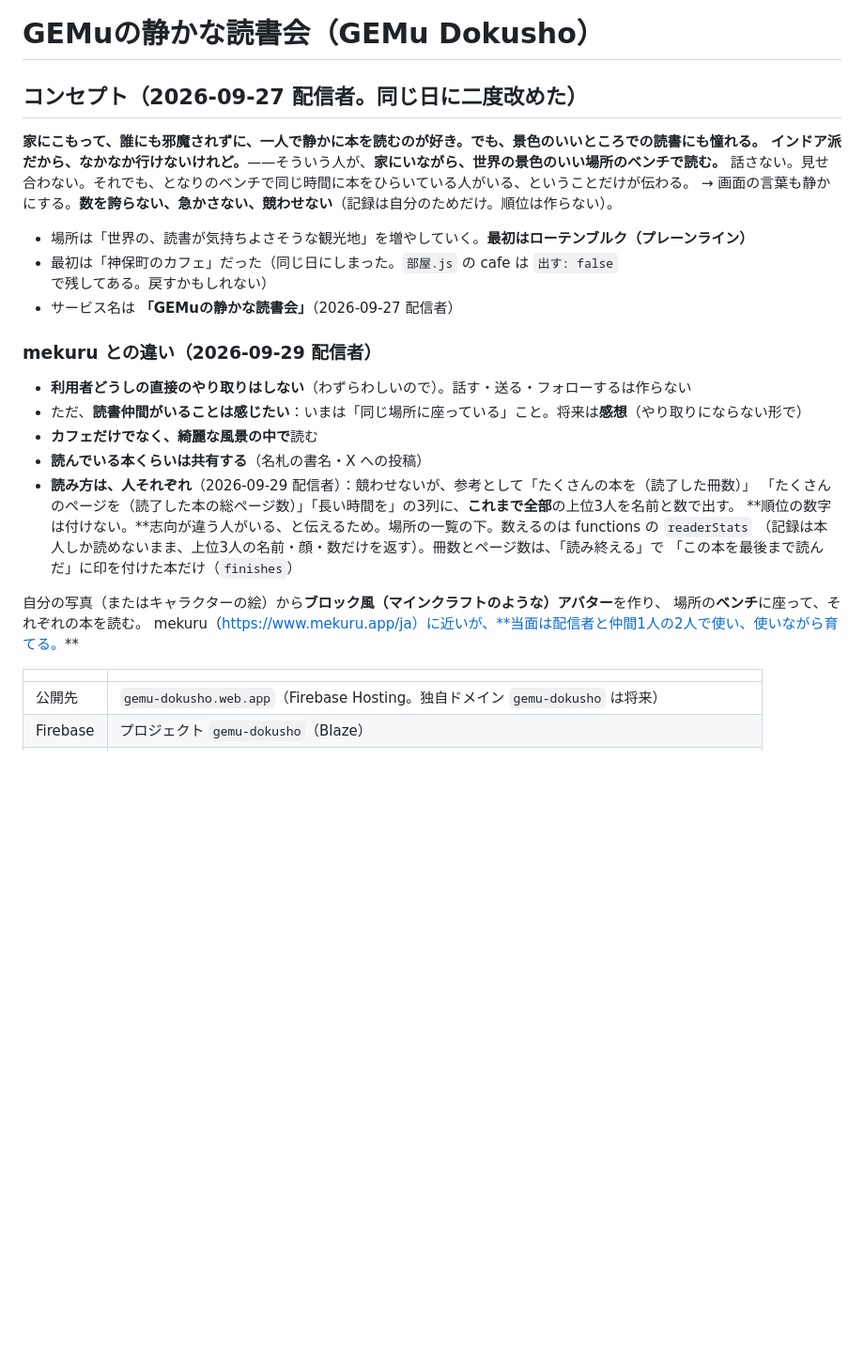
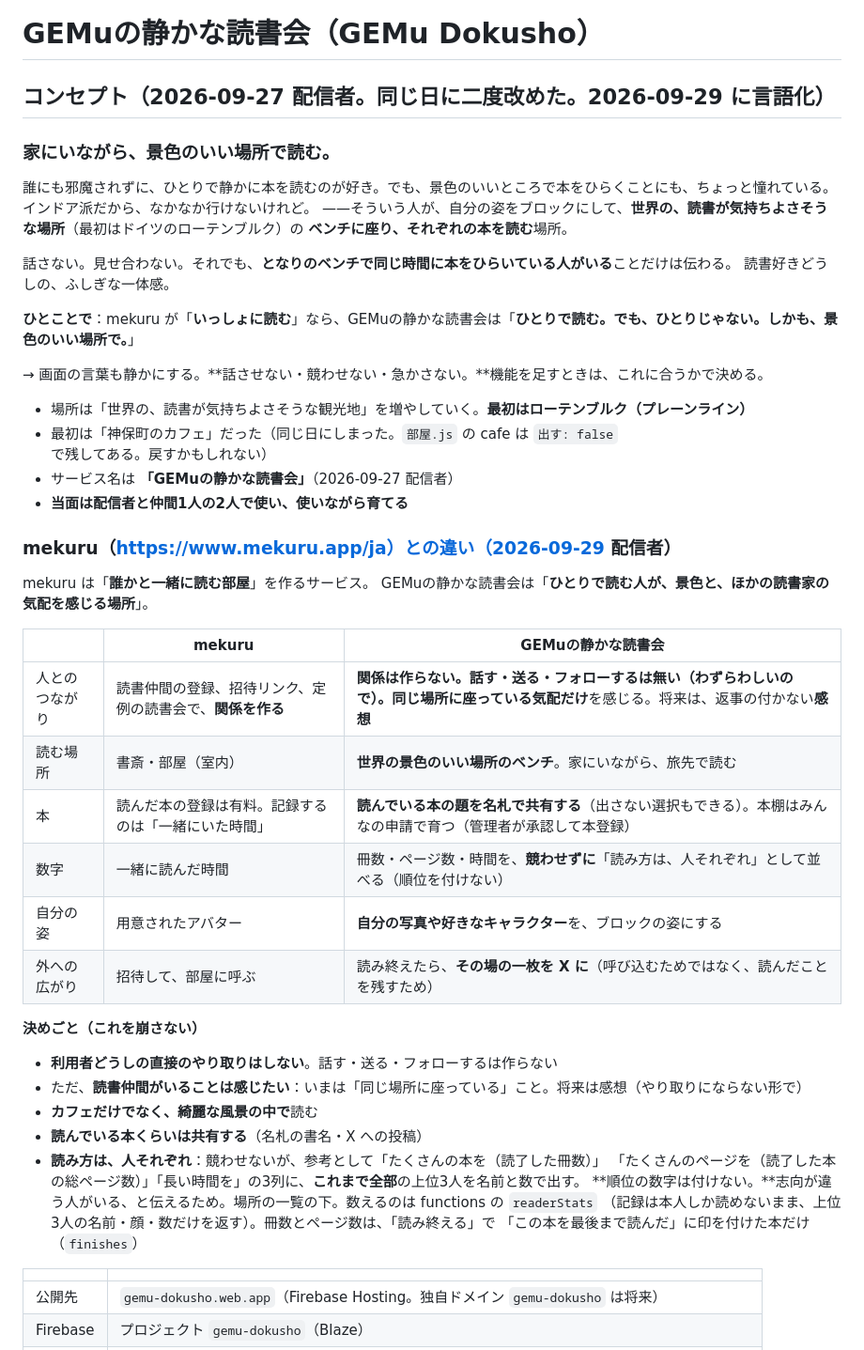
Before and after one commit to ucsd67001/Gemu_Dokusho, a Markdown page: README.md, the part around the change. Shown at 94% size. Drawn GitHub-style; blank space fills up the shorter version.

Commit message:
README：コンセプトを言語化し、mekuru との違いを表で書き足す
Co-Authored-By: Claude Opus 5.5 <noreply@anthropic.com>

```diff
--- a/README.md
+++ b/README.md
@@ -1,30 +1,50 @@
 # GEMuの静かな読書会（GEMu Dokusho）
 
-## コンセプト（2026-09-27 配信者。同じ日に二度改めた）
+## コンセプト（2026-09-27 配信者。同じ日に二度改めた。2026-09-29 に言語化）
 
-**家にこもって、誰にも邪魔されずに、一人で静かに本を読むのが好き。でも、景色のいいところでの読書にも憧れる。
-インドア派だから、なかなか行けないけれど。**——そういう人が、**家にいながら、世界の景色のいい場所のベンチで読む。**
-話さない。見せ合わない。それでも、となりのベンチで同じ時間に本をひらいている人がいる、ということだけが伝わる。
-→ 画面の言葉も静かにする。**数を誇らない、急かさない、競わせない**（記録は自分のためだけ。順位は作らない）。
+### 家にいながら、景色のいい場所で読む。
+
+誰にも邪魔されずに、ひとりで静かに本を読むのが好き。でも、景色のいいところで本をひらくことにも、ちょっと憧れている。
+インドア派だから、なかなか行けないけれど。
+——そういう人が、自分の姿をブロックにして、**世界の、読書が気持ちよさそうな場所**（最初はドイツのローテンブルク）の
+**ベンチに座り、それぞれの本を読む**場所。
+
+話さない。見せ合わない。それでも、**となりのベンチで同じ時間に本をひらいている人がいる**ことだけは伝わる。
+読書好きどうしの、ふしぎな一体感。
+
+**ひとことで**：mekuru が「**いっしょに読む**」なら、GEMuの静かな読書会は「**ひとりで読む。でも、ひとりじゃない。しかも、景色のいい場所で。**」
+
+→ 画面の言葉も静かにする。**話させない・競わせない・急かさない。**機能を足すときは、これに合うかで決める。
 
 - 場所は「世界の、読書が気持ちよさそうな観光地」を増やしていく。**最初はローテンブルク（プレーンライン）**
 - 最初は「神保町のカフェ」だった（同じ日にしまった。`部屋.js` の cafe は `出す: false` で残してある。戻すかもしれない）
 - サービス名は **「GEMuの静かな読書会」**（2026-09-27 配信者）
+- **当面は配信者と仲間1人の2人で使い、使いながら育てる**
 
-### mekuru との違い（2026-09-29 配信者）
-- **利用者どうしの直接のやり取りはしない**（わずらわしいので）。話す・送る・フォローするは作らない
-- ただ、**読書仲間がいることは感じたい**：いまは「同じ場所に座っている」こと。将来は**感想**（やり取りにならない形で）
+### mekuru（https://www.mekuru.app/ja）との違い（2026-09-29 配信者）
+
+mekuru は「**誰かと一緒に読む部屋**」を作るサービス。
+GEMuの静かな読書会は「**ひとりで読む人が、景色と、ほかの読書家の気配を感じる場所**」。
+
+| | mekuru | GEMuの静かな読書会 |
+|---|---|---|
+| 人とのつながり | 読書仲間の登録、招待リンク、定例の読書会で、**関係を作る** | **関係は作らない。**話す・送る・フォローするは無い（わずらわしいので）。同じ場所に座っている**気配だけ**を感じる。将来は、返事の付かない**感想** |
+| 読む場所 | 書斎・部屋（室内） | **世界の景色のいい場所のベンチ**。家にいながら、旅先で読む |
+| 本 | 読んだ本の登録は有料。記録するのは「一緒にいた時間」 | **読んでいる本の題を名札で共有する**（出さない選択もできる）。本棚はみんなの申請で育つ（管理者が承認して本登録） |
+| 数字 | 一緒に読んだ時間 | 冊数・ページ数・時間を、**競わせずに**「読み方は、人それぞれ」として並べる（順位を付けない） |
+| 自分の姿 | 用意されたアバター | **自分の写真や好きなキャラクター**を、ブロックの姿にする |
+| 外への広がり | 招待して、部屋に呼ぶ | 読み終えたら、**その場の一枚を X に**（呼び込むためではなく、読んだことを残すため） |
+
+**決めごと（これを崩さない）**
+- **利用者どうしの直接のやり取りはしない**。話す・送る・フォローするは作らない
+- ただ、**読書仲間がいることは感じたい**：いまは「同じ場所に座っている」こと。将来は感想（やり取りにならない形で）
 - **カフェだけでなく、綺麗な風景の中で**読む
 - **読んでいる本くらいは共有する**（名札の書名・X への投稿）
-- **読み方は、人それぞれ**（2026-09-29 配信者）：競わせないが、参考として「たくさんの本を（読了した冊数）」
+- **読み方は、人それぞれ**：競わせないが、参考として「たくさんの本を（読了した冊数）」
   「たくさんのページを（読了した本の総ページ数）」「長い時間を」の3列に、**これまで全部**の上位3人を名前と数で出す。
   **順位の数字は付けない。**志向が違う人がいる、と伝えるため。場所の一覧の下。数えるのは functions の `readerStats`
   （記録は本人しか読めないまま、上位3人の名前・顔・数だけを返す）。冊数とページ数は、「読み終える」で
   「この本を最後まで読んだ」に印を付けた本だけ（`finishes`）
-
-自分の写真（またはキャラクターの絵）から**ブロック風（マインクラフトのような）アバター**を作り、
-場所の**ベンチ**に座って、それぞれの本を読む。
-mekuru（https://www.mekuru.app/ja）に近いが、**当面は配信者と仲間1人の2人で使い、使いながら育てる。**
 
 | | |
 |---|---|
```
Also changed, not shown: CLAUDE.md (+1 -0 lines).
